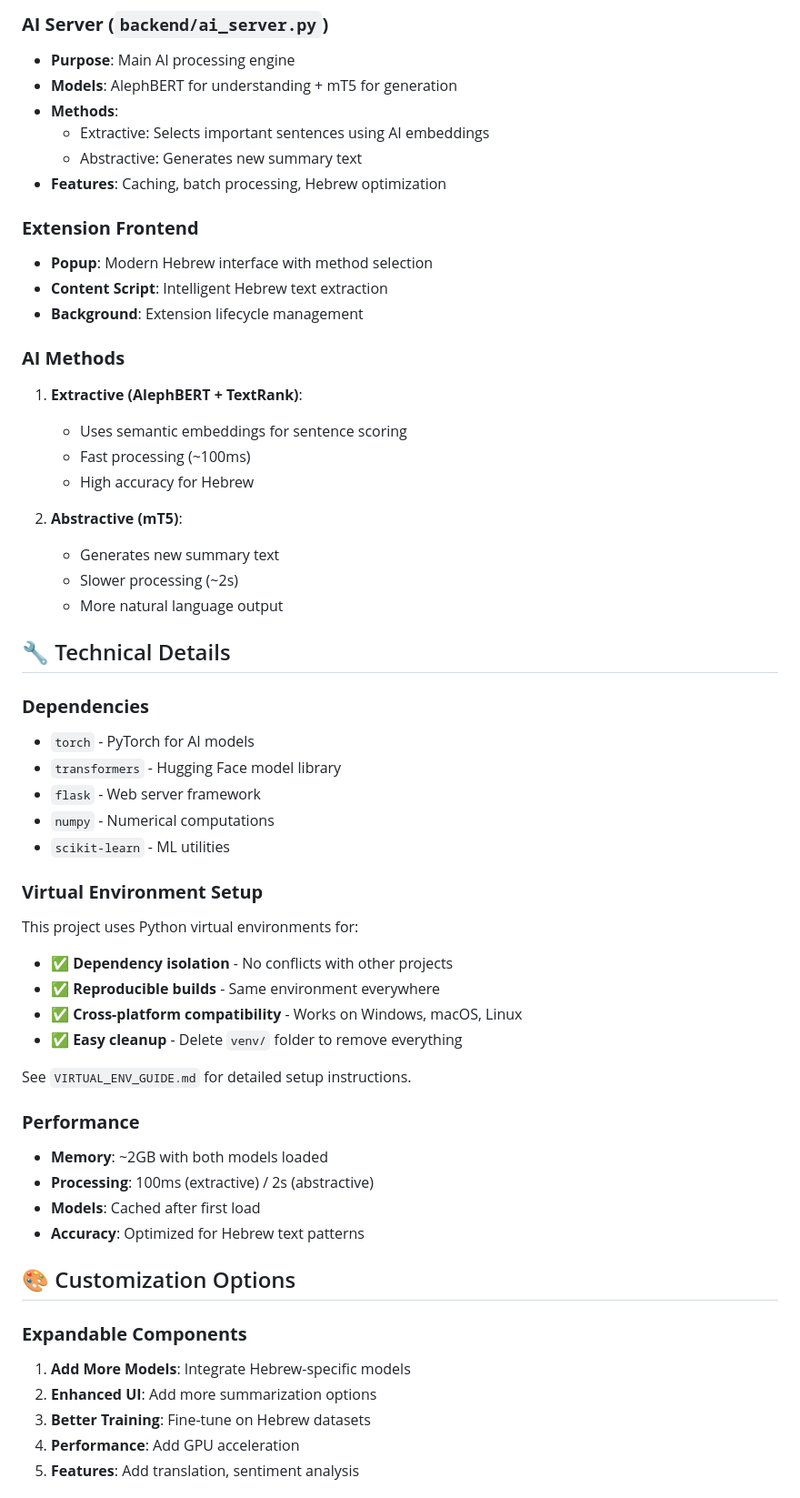
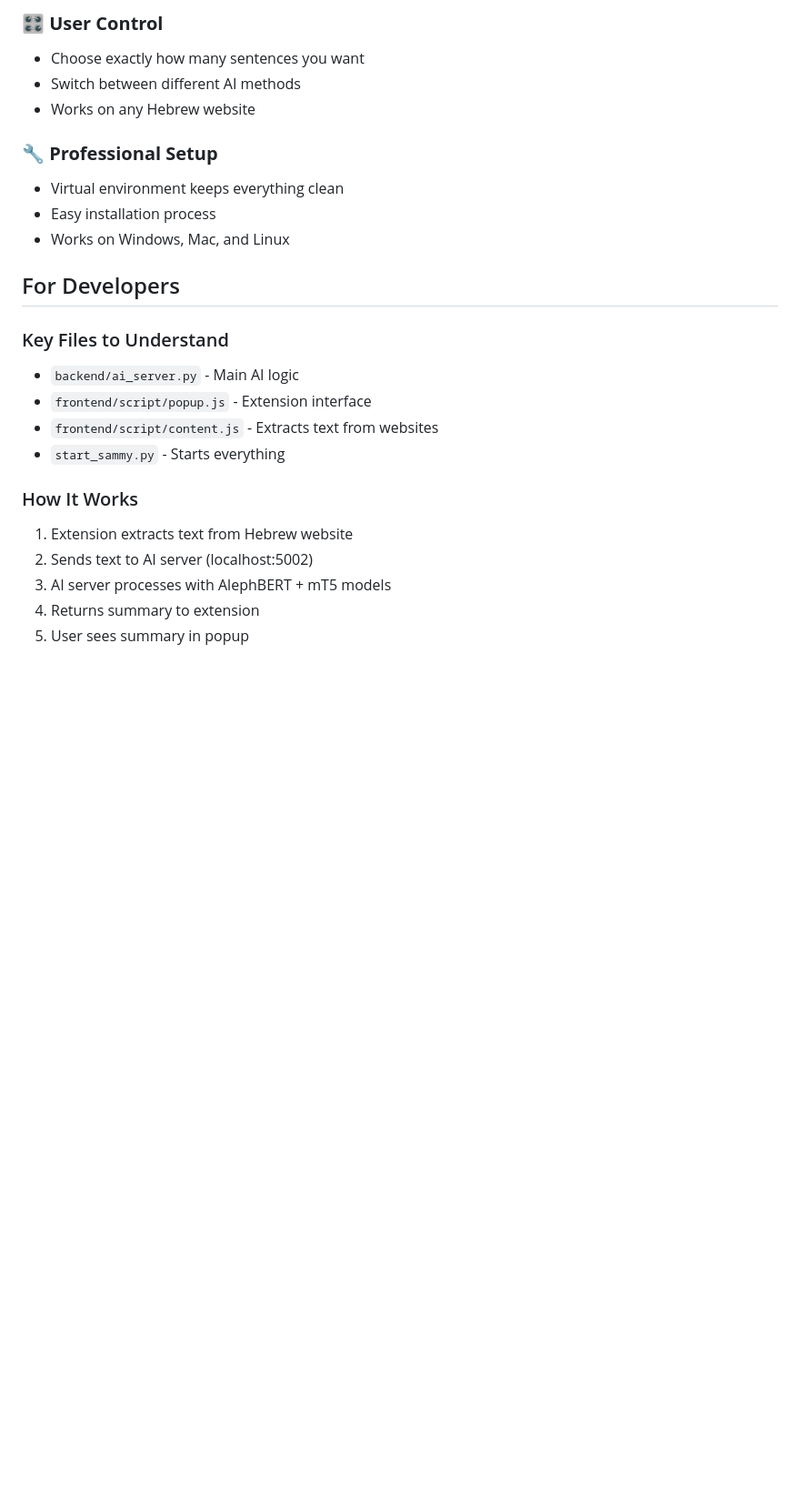
Before and after one commit to YosefAylin/Sammy, a Markdown page: README.md, the part around the change printed below. Shown: that part at 91% size. Rendered like a GitHub page; blank space fills up the shorter version.

```diff
--- a/README.md
+++ b/README.md
@@ -143,58 +130,26 @@ sammy/
 
-### **AI Server (`backend/ai_server.py`)**
-- **Purpose**: Main AI processing engine
-- **Models**: AlephBERT for understanding + mT5 for generation
-- **Methods**:
-  - Extractive: Selects important sentences using AI embeddings
-  - Abstractive: Generates new summary text
-- **Features**: Caching, batch processing, Hebrew optimization
+### 🎛️ **User Control**
+- Choose exactly how many sentences you want
+- Switch between different AI methods
+- Works on any Hebrew website
 
-### **Extension Frontend**
-- **Popup**: Modern Hebrew interface with method selection
-- **Content Script**: Intelligent Hebrew text extraction
-- **Background**: Extension lifecycle management
+### 🔧 **Professional Setup**
+- Virtual environment keeps everything clean
+- Easy installation process
+- Works on Windows, Mac, and Linux
 
-### **AI Methods**
-1. **Extractive (AlephBERT + TextRank)**:
-   - Uses semantic embeddings for sentence scoring
-   - Fast processing (~100ms)
-   - High accuracy for Hebrew
+## For Developers
 
-2. **Abstractive (mT5)**:
-   - Generates new summary text
-   - Slower processing (~2s)
-   - More natural language output
+### Key Files to Understand
+- `backend/ai_server.py` - Main AI logic
+- `frontend/script/popup.js` - Extension interface
+- `frontend/script/content.js` - Extracts text from websites
+- `start_sammy.py` - Starts everything
 
-## 🔧 Technical Details
+### How It Works
+1. Extension extracts text from Hebrew website
+2. Sends text to AI server (localhost:5002)
+3. AI server processes with AlephBERT + mT5 models
+4. Returns summary to extension
+5. User sees summary in popup
 
-### **Dependencies**
-- `torch` - PyTorch for AI models
-- `transformers` - Hugging Face model library
-- `flask` - Web server framework
-- `numpy` - Numerical computations
-- `scikit-learn` - ML utilities
-
-### **Virtual Environment Setup**
-This project uses Python virtual environments for:
-- ✅ **Dependency isolation** - No conflicts with other projects
-- ✅ **Reproducible builds** - Same environment everywhere
-- ✅ **Cross-platform compatibility** - Works on Windows, macOS, Linux
-- ✅ **Easy cleanup** - Delete `venv/` folder to remove everything
-
-See `VIRTUAL_ENV_GUIDE.md` for detailed setup instructions.
-
-### **Performance**
-- **Memory**: ~2GB with both models loaded
-- **Processing**: 100ms (extractive) / 2s (abstractive)
-- **Models**: Cached after first load
-- **Accuracy**: Optimized for Hebrew text patterns
-
-## 🎨 Customization Options
-
-### **Expandable Components**
-1. **Add More Models**: Integrate Hebrew-specific models
-2. **Enhanced UI**: Add more summarization options
-3. **Better Training**: Fine-tune on Hebrew datasets
-4. **Performance**: Add GPU acceleration
-5. **Features**: Add translation, sentiment analysis
-
```
Also changed, not shown: other parts of README.md (+103 -162 lines).
